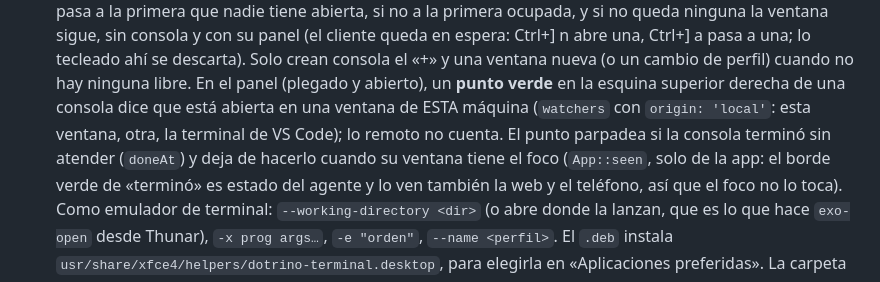
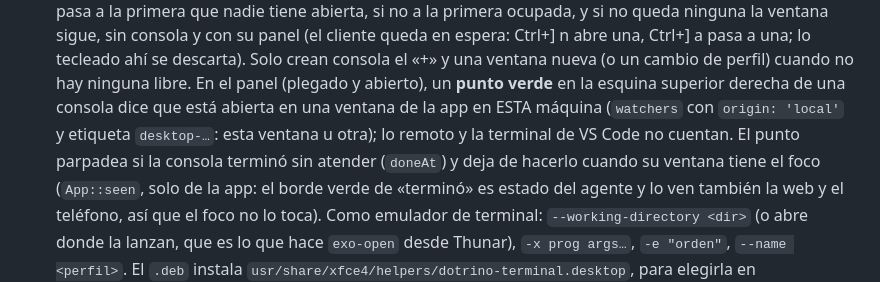
Before and after one commit to imdotrino/dotrino-terminal, a Markdown page: README.md, the part around the change. Drawn GitHub-style.

Commit message:
README: el punto verde solo cuenta ventanas de la app
Co-Authored-By: Claude Opus 5.5 <noreply@anthropic.com>

```diff
--- a/README.md
+++ b/README.md
@@ -103,8 +103,8 @@ Las máquinas se encuentran preguntándoles qué son (`probeAgents`): salen las
   cliente queda en espera: Ctrl+] n abre una, Ctrl+] a<id> pasa a una; lo tecleado ahí se descarta). Solo crean consola el «+» y una ventana
   nueva (o un cambio de perfil) cuando no hay ninguna libre. En el panel (plegado y abierto),
   un **punto verde** en la esquina superior derecha de una consola dice que está abierta en una
-  ventana de ESTA máquina (`watchers` con `origin: 'local'`: esta ventana, otra, la terminal de
-  VS Code); lo remoto no cuenta. El punto parpadea si la consola terminó sin atender (`doneAt`) y
+  ventana de la app en ESTA máquina (`watchers` con `origin: 'local'` y etiqueta `desktop-…`: esta
+  ventana u otra); lo remoto y la terminal de VS Code no cuentan. El punto parpadea si la consola terminó sin atender (`doneAt`) y
   deja de hacerlo cuando su ventana tiene el foco (`App::seen`, solo de la app: el borde verde de
   «terminó» es estado del agente y lo ven también la web y el teléfono, así que el foco no lo toca).
   Como emulador de terminal: `--working-directory <dir>` (o abre donde la lanzan, que es lo que
```
